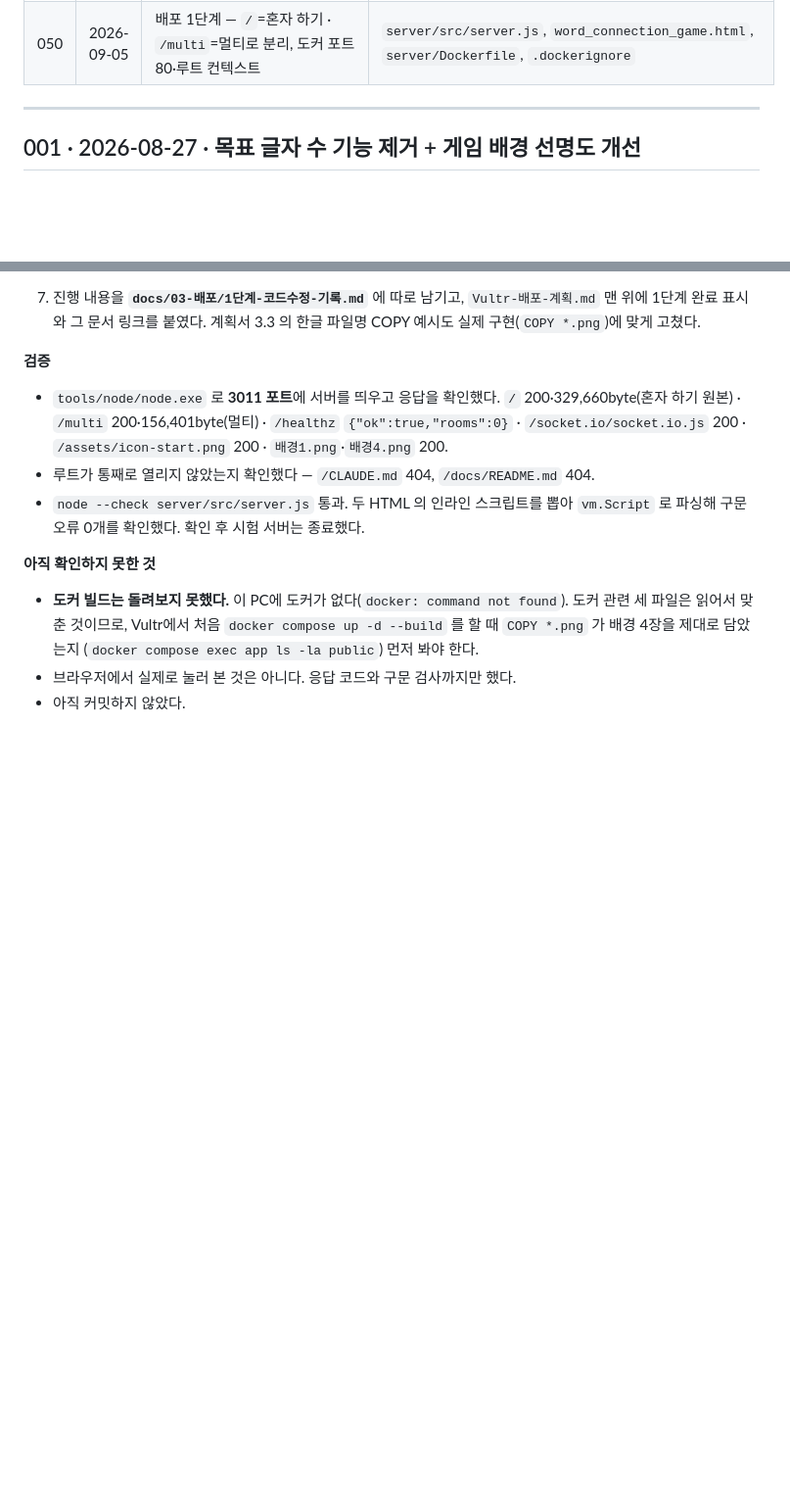
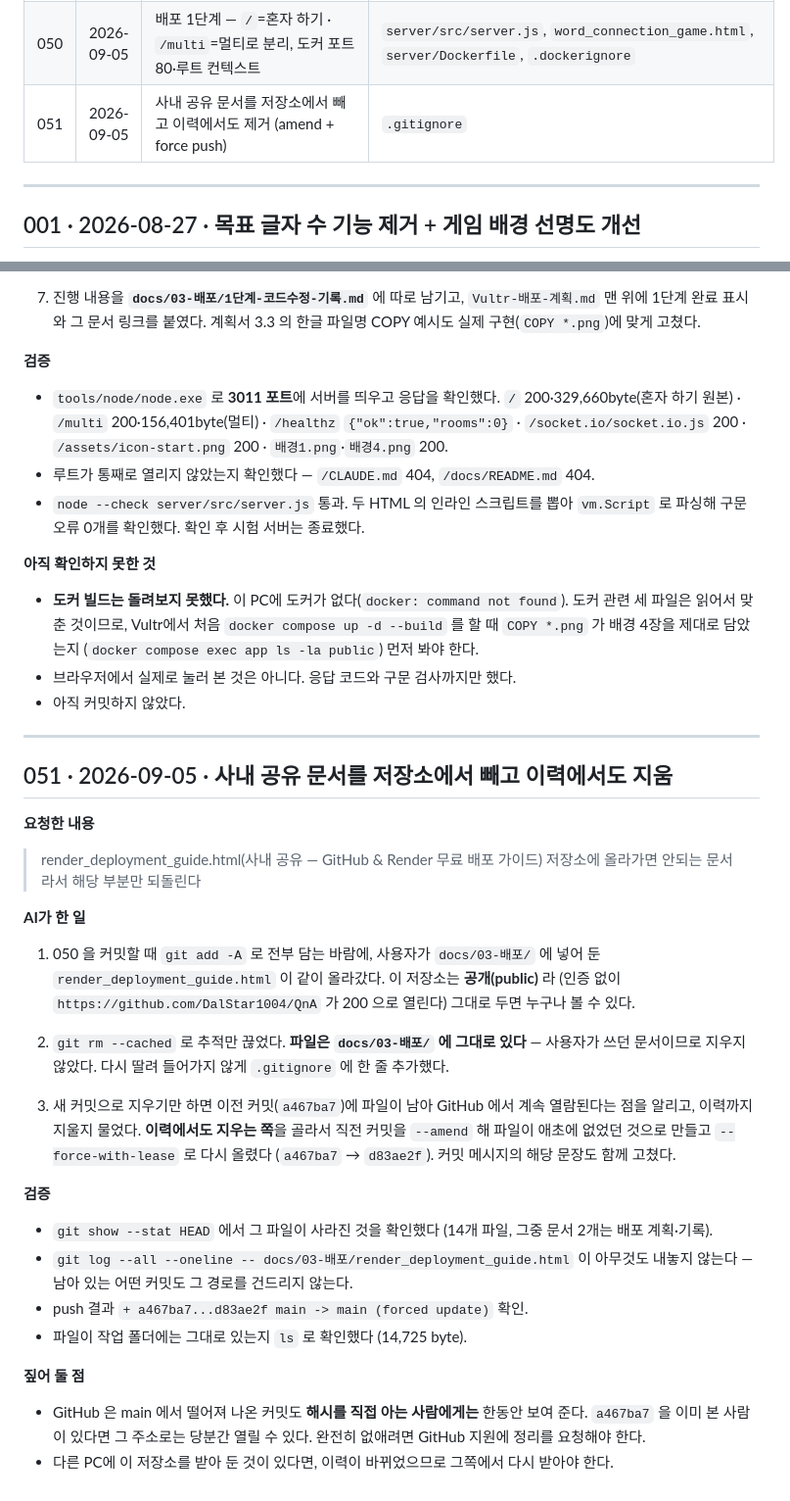
Before and after one commit to DalStar1004/QnA, a Markdown page: docs/작업기록/작업기록.md, 2 parts joined by grey strips. Shown at 98% size. Rendered like a GitHub page; blank space fills up the shorter version.

Commit message:
작업기록 051 — 사내 공유 문서를 저장소에서 빼고 이력에서도 지운 기록
050 커밋 때 git add -A 로 전부 담는 바람에 사용자가 폴더에 넣어 둔
render_deployment_guide.html 이 공개 저장소에 올라갔다.
추적을 끊고(.gitignore 추가), 직전 커밋을 amend 해 이력에서도 지웠다.
파일 자체는 docs/03-배포/ 에 그대로 둔다.

Co-Authored-By: Claude Opus 5 <noreply@anthropic.com>
Claude-Session: https://claude.ai/code/session_0115GMmzXSnzLdZ6NeqL9ufL

```diff
--- a/docs/작업기록/작업기록.md
+++ b/docs/작업기록/작업기록.md
@@ -55,6 +55,7 @@
 | 048 | 2026-09-01 | 설계서에서 조작 말고도 현재와 어긋난 서술을 정리 | `docs/02-design/` |
 | 049 | 2026-09-05 | Vultr에 올려 IP만으로 접속하게 하는 배포 계획 문서 작성 | `docs/03-배포/Vultr-배포-계획.md` |
 | 050 | 2026-09-05 | 배포 1단계 — `/`=혼자 하기 · `/multi`=멀티로 분리, 도커 포트 80·루트 컨텍스트 | `server/src/server.js`, `word_connection_game.html`, `server/Dockerfile`, `.dockerignore` |
+| 051 | 2026-09-05 | 사내 공유 문서를 저장소에서 빼고 이력에서도 제거 (amend + force push) | `.gitignore` |
 
 ---
 
@@ -2527,3 +2528,40 @@ Ollama 가 꺼져 있거나 모델이 없어도 **아무 안내 없이** 내장
   `COPY *.png` 가 배경 4장을 제대로 담았는지 (`docker compose exec app ls -la public`) 먼저 봐야 한다.
 - 브라우저에서 실제로 눌러 본 것은 아니다. 응답 코드와 구문 검사까지만 했다.
 - 아직 커밋하지 않았다.
+
+---
+
+## 051 · 2026-09-05 · 사내 공유 문서를 저장소에서 빼고 이력에서도 지움
+
+**요청한 내용**
+
+> render_deployment_guide.html(사내 공유 — GitHub & Render 무료 배포 가이드) 저장소에 올라가면 안되는 문서라서 해당 부분만 되돌린다
+
+**AI가 한 일**
+
+1. 050 을 커밋할 때 `git add -A` 로 전부 담는 바람에, 사용자가 `docs/03-배포/` 에 넣어 둔
+   `render_deployment_guide.html` 이 같이 올라갔다. 이 저장소는 **공개(public)** 라
+   (인증 없이 `https://github.com/DalStar1004/QnA` 가 200 으로 열린다) 그대로 두면 누구나 볼 수 있다.
+
+2. `git rm --cached` 로 추적만 끊었다. **파일은 `docs/03-배포/` 에 그대로 있다** —
+   사용자가 쓰던 문서이므로 지우지 않았다. 다시 딸려 들어가지 않게 `.gitignore` 에 한 줄 추가했다.
+
+3. 새 커밋으로 지우기만 하면 이전 커밋(`a467ba7`)에 파일이 남아 GitHub 에서 계속 열람된다는 점을
+   알리고, 이력까지 지울지 물었다. **이력에서도 지우는 쪽**을 골라서 직전 커밋을 `--amend` 해
+   파일이 애초에 없었던 것으로 만들고 `--force-with-lease` 로 다시 올렸다
+   (`a467ba7` → `d83ae2f`). 커밋 메시지의 해당 문장도 함께 고쳤다.
+
+**검증**
+
+- `git show --stat HEAD` 에서 그 파일이 사라진 것을 확인했다 (14개 파일, 그중 문서 2개는 배포 계획·기록).
+- `git log --all --oneline -- docs/03-배포/render_deployment_guide.html` 이 아무것도 내놓지 않는다
+  — 남아 있는 어떤 커밋도 그 경로를 건드리지 않는다.
+- push 결과 `+ a467ba7...d83ae2f main -> main (forced update)` 확인.
+- 파일이 작업 폴더에는 그대로 있는지 `ls` 로 확인했다 (14,725 byte).
+
+**짚어 둘 점**
+
+- GitHub 은 main 에서 떨어져 나온 커밋도 **해시를 직접 아는 사람에게는** 한동안 보여 준다.
+  `a467ba7` 을 이미 본 사람이 있다면 그 주소로는 당분간 열릴 수 있다. 완전히 없애려면
+  GitHub 지원에 정리를 요청해야 한다.
+- 다른 PC에 이 저장소를 받아 둔 것이 있다면, 이력이 바뀌었으므로 그쪽에서 다시 받아야 한다.
```
Also changed, not shown: docs/작업기록/프롬프트-원문.md (+8 -0 lines).
